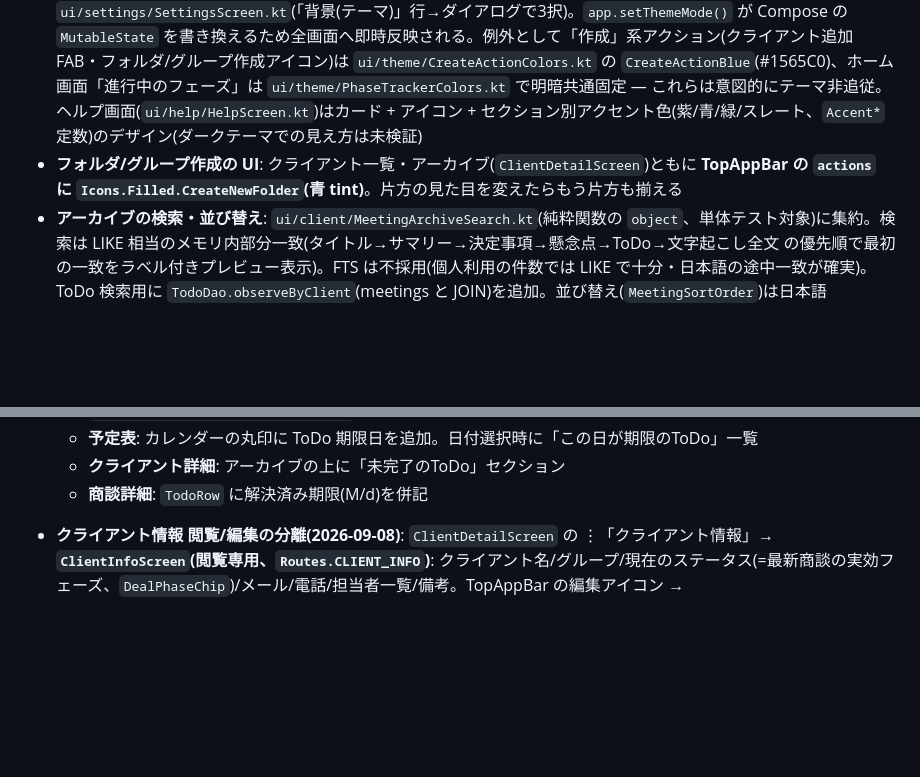
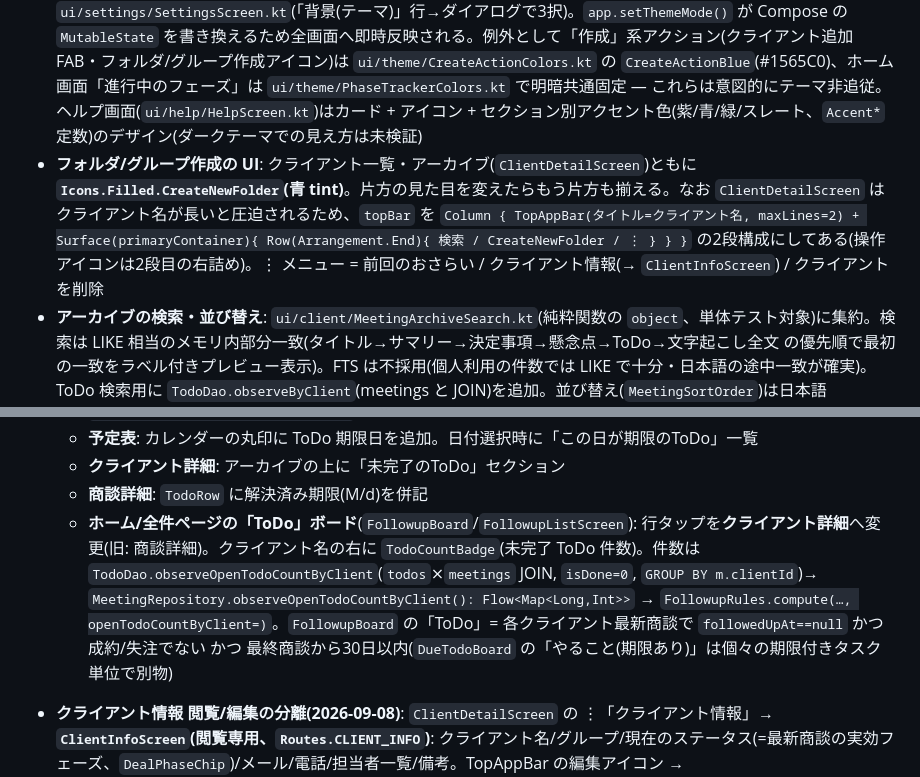
Before and after one commit to nebu965039-gamecreate/MeetingNotes, a Markdown page: CLAUDE.md, 2 parts joined by grey strips. Drawn GitHub-style; blank space fills up the shorter version.

Commit message:
docs: CLAUDE.md をヘッダー2段構成・ToDoボードのクライアント単位化に更新
Co-Authored-By: Claude Sonnet 5 <noreply@anthropic.com>

```diff
--- a/CLAUDE.md
+++ b/CLAUDE.md
@@ -26,5 +26,5 @@ Kotlin 2.4.0 / Jetpack Compose(Material3、BOM 2026.08.00) / Navigation Compose
 - **共有ViewModelのライフサイクル**: `MeetingViewModel`はNavHost外側で生成され画面をまたいで生存する。録音中の状態(カウントダウンJob等)を持つため、画面遷移で離脱する経路(戻るボタン等)では必ず`cancelRecordingFlow()`を呼んで後始末すること
 - **エクスポートと画面表示の項目構成は揃える設計**: `MeetingExportContentBuilder.kt`(`ExportBlock` の共通モデル。PDF/Word/Markdown が共有)と`ui/common/MeetingSummarySections.kt`(画面表示)は意図的に同じ項目順序(サマリー→決定事項→懸念点・注意点→ToDo→次回打ち合わせ)を保つ。片方の順序を変えたらもう片方も確認する。エクスポート形式は `export/` に per-format のオブジェクト(`PdfExporter`/`WordExporter`/`MarkdownExporter`/`ExcelExporter`/`CsvExporter`/`IcsExporter`)。`ExcelExporter`/`CsvExporter` は `todos: List<TodoEntity>` のみを受け **ToDo 一覧(タスク/担当/期限/完了)だけ**を出力(xlsx シート名 "ToDo")。`IcsExporter` は `nextMeetingDate` が ISO 日付/日時のときだけ VEVENT を生成(未定なら null)。`MeetingDetailScreen` の `ExportOptionsDialog` は形式を3グループ(議事録ぜんぶ=PDF/Word/Markdown、ToDoリストだけ=Excel/CSV、次回打ち合わせ=.ics)で表示し、`IcsExporter.hasUsableDate(nextMeetingDate)` が false のときは .ics グループを非表示。いずれも Apache POI 不使用・標準ライブラリのみ(.docx/.xlsx は OOXML zip を手組み、CSV は RFC 4180 + UTF-8 BOM)
 - **配色**: M3 標準の紫パレット(`lightColorScheme()`/`darkColorScheme()` とも引数なしの baseline。カスタム色は使わない)。**2026-09-06〜ダークテーマ対応**: `MainActivity.kt` が `MeetingNotesApp.themeModeState`(`ui/theme/ThemeMode`: LIGHT/DARK/SYSTEM、`ui/theme/ThemePrefs.kt` で永続化)を読み `darkColorScheme()`/`lightColorScheme()` を出し分けて `MaterialTheme(colorScheme = ...)` に渡す。設定は `ui/settings/SettingsScreen.kt`(「背景(テーマ)」行→ダイアログで3択)。`app.setThemeMode()` が Compose の `MutableState` を書き換えるため全画面へ即時反映される。例外として「作成」系アクション(クライアント追加 FAB・フォルダ/グループ作成アイコン)は `ui/theme/CreateActionColors.kt` の `CreateActionBlue`(#1565C0)、ホーム画面「進行中のフェーズ」は `ui/theme/PhaseTrackerColors.kt` で明暗共通固定 — これらは意図的にテーマ非追従。ヘルプ画面(`ui/help/HelpScreen.kt`)はカード + アイコン + セクション別アクセント色(紫/青/緑/スレート、`Accent*` 定数)のデザイン(ダークテーマでの見え方は未検証)
-- **フォルダ/グループ作成の UI**: クライアント一覧・アーカイブ(`ClientDetailScreen`)ともに **TopAppBar の `actions` に `Icons.Filled.CreateNewFolder`(青 tint)**。片方の見た目を変えたらもう片方も揃える
+- **フォルダ/グループ作成の UI**: クライアント一覧・アーカイブ(`ClientDetailScreen`)ともに **`Icons.Filled.CreateNewFolder`(青 tint)**。片方の見た目を変えたらもう片方も揃える。なお `ClientDetailScreen` はクライアント名が長いと圧迫されるため、`topBar` を `Column { TopAppBar(タイトル=クライアント名, maxLines=2) + Surface(primaryContainer){ Row(Arrangement.End){ 検索 / CreateNewFolder / ⋮ } } }` の2段構成にしてある(操作アイコンは2段目の右詰め)。⋮ メニュー = 前回のおさらい / クライアント情報(→ `ClientInfoScreen`) / クライアントを削除
 - **アーカイブの検索・並び替え**: `ui/client/MeetingArchiveSearch.kt`(純粋関数の `object`、単体テスト対象)に集約。検索は LIKE 相当のメモリ内部分一致(タイトル→サマリー→決定事項→懸念点→ToDo→文字起こし全文 の優先順で最初の一致をラベル付きプレビュー表示)。FTS は不採用(個人利用の件数では LIKE で十分・日本語の途中一致が確実)。ToDo 検索用に `TodoDao.observeByClient`(meetings と JOIN)を追加。並び替え(`MeetingSortOrder`)は日本語 `Collator`。並び替え設定はメモリ保持(画面離脱でリセット)。検索中はフォルダ表示をやめフラットな結果リストにする
@@ -140,6 +140,7 @@ MVP相当の機能は一通り実装済み。Google Play Console でのクロー
   - **予定表**: カレンダーの丸印に ToDo 期限日を追加。日付選択時に「この日が期限のToDo」一覧
   - **クライアント詳細**: アーカイブの上に「未完了のToDo」セクション
   - **商談詳細**: `TodoRow` に解決済み期限(M/d)を併記
+  - **ホーム/全件ページの「ToDo」ボード**(`FollowupBoard`/`FollowupListScreen`): 行タップを**クライアント詳細**へ変更(旧: 商談詳細)。クライアント名の右に `TodoCountBadge`(未完了 ToDo 件数)。件数は `TodoDao.observeOpenTodoCountByClient`(`todos`⨯`meetings` JOIN, `isDone=0`, `GROUP BY m.clientId`)→ `MeetingRepository.observeOpenTodoCountByClient(): Flow<Map<Long,Int>>` → `FollowupRules.compute(…, openTodoCountByClient=)`。`FollowupBoard` の「ToDo」= 各クライアント最新商談で `followedUpAt==null` かつ 成約/失注でない かつ 最終商談から30日以内(`DueTodoBoard` の「やること(期限あり)」は個々の期限付きタスク単位で別物)
 - **クライアント情報 閲覧/編集の分離(2026-09-08)**: `ClientDetailScreen` の ⋮「クライアント情報」→ **`ClientInfoScreen`(閲覧専用、`Routes.CLIENT_INFO`)**: クライアント名/グループ/現在のステータス(=最新商談の実効フェーズ、`DealPhaseChip`)/メール/電話/担当者一覧/備考。TopAppBar の編集アイコン → **`ClientEditScreen`(`Routes.CLIENT_EDIT`)**: 名前/グループ/メール/電話/備考 + 担当者の追加・編集・削除。両画面とも `ClientInfoViewModel`。担当者は **`client_contacts` テーブル(氏名/役職メモ/メール/電話。DB v13 `MIGRATION_12_13` + v14 `MIGRATION_13_14`、`14.json`、`MigrationTest` 12→13/13→14)** + `ClientContactDao`。会社レベルの `clients.email/phone` とは別に**担当者ごとにメール・電話を持てる**。`ClientEntity.memo` の編集導線をここで初めて用意。`updateClientInfo` に `memo` 追加、旧「クライアント名を変更」ダイアログ・`ClientDetailViewModel.updateClientInfo` は撤去。`ClientDetailScreen` に `onOpenClientInfo` パラメータ追加
 - 詳細な機能対照(実装済み/一部/未実装/不要/将来)と「案件レイヤー(Tier 2)」の検討は別途
 
```
Also changed, not shown: other parts of CLAUDE.md (+1 -1 lines).
